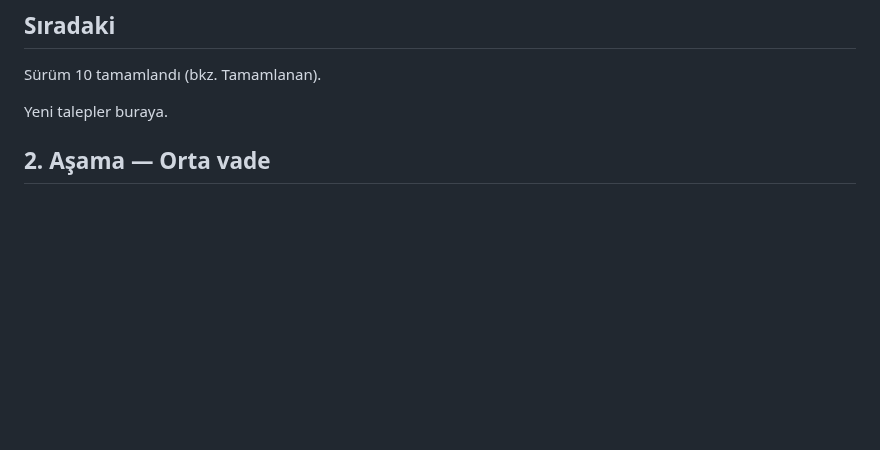
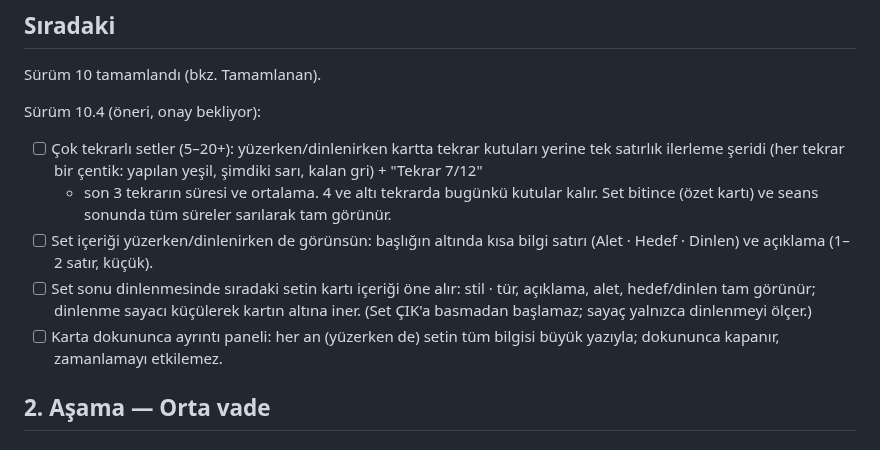
Before and after one commit to seyfettinkarakaya/Claude, a Markdown page: IS_LISTESI.md, the part around the change. Rendered like a GitHub page; blank space fills up the shorter version.

Commit message:
İş listesi: çok tekrarlı setler ve set içeriğinin görünürlüğü önerisi
Co-Authored-By: Claude Opus 5.5 <noreply@anthropic.com>
Claude-Session: https://claude.ai/code/session_01RZy5iPaCnnfAqxewCsrLXJ

```diff
--- a/IS_LISTESI.md
+++ b/IS_LISTESI.md
@@ -11,7 +11,18 @@ Tamamlandı (sürüm 8), bkz. Tamamlanan. Kalan: Code.gs'in yeniden dağıtılma
 
 Sürüm 10 tamamlandı (bkz. Tamamlanan).
 
-Yeni talepler buraya.
+Sürüm 10.4 (öneri, onay bekliyor):
+- [ ] Çok tekrarlı setler (5–20+): yüzerken/dinlenirken kartta tekrar kutuları yerine tek satırlık
+  ilerleme şeridi (her tekrar bir çentik: yapılan yeşil, şimdiki sarı, kalan gri) + "Tekrar 7/12"
+  + son 3 tekrarın süresi ve ortalama. 4 ve altı tekrarda bugünkü kutular kalır. Set bitince
+  (özet kartı) ve seans sonunda tüm süreler sarılarak tam görünür.
+- [ ] Set içeriği yüzerken/dinlenirken de görünsün: başlığın altında kısa bilgi satırı
+  (Alet · Hedef · Dinlen) ve açıklama (1–2 satır, küçük).
+- [ ] Set sonu dinlenmesinde sıradaki setin kartı içeriği öne alır: stil · tür, açıklama, alet,
+  hedef/dinlen tam görünür; dinlenme sayacı küçülerek kartın altına iner. (Set ÇIK'a basmadan
+  başlamaz; sayaç yalnızca dinlenmeyi ölçer.)
+- [ ] Karta dokununca ayrıntı paneli: her an (yüzerken de) setin tüm bilgisi büyük yazıyla;
+  dokununca kapanır, zamanlamayı etkilemez.
 
 ## 2. Aşama — Orta vade
 
```
